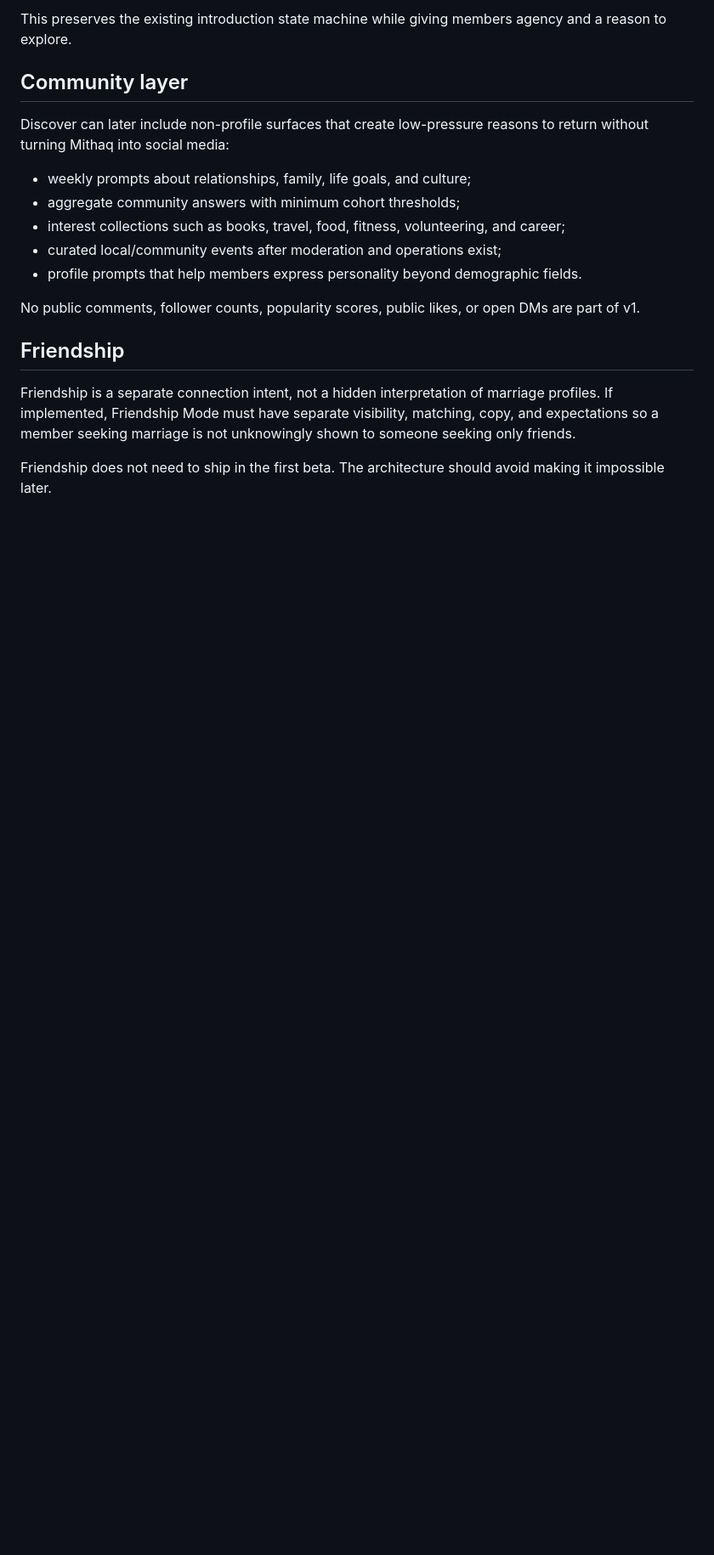
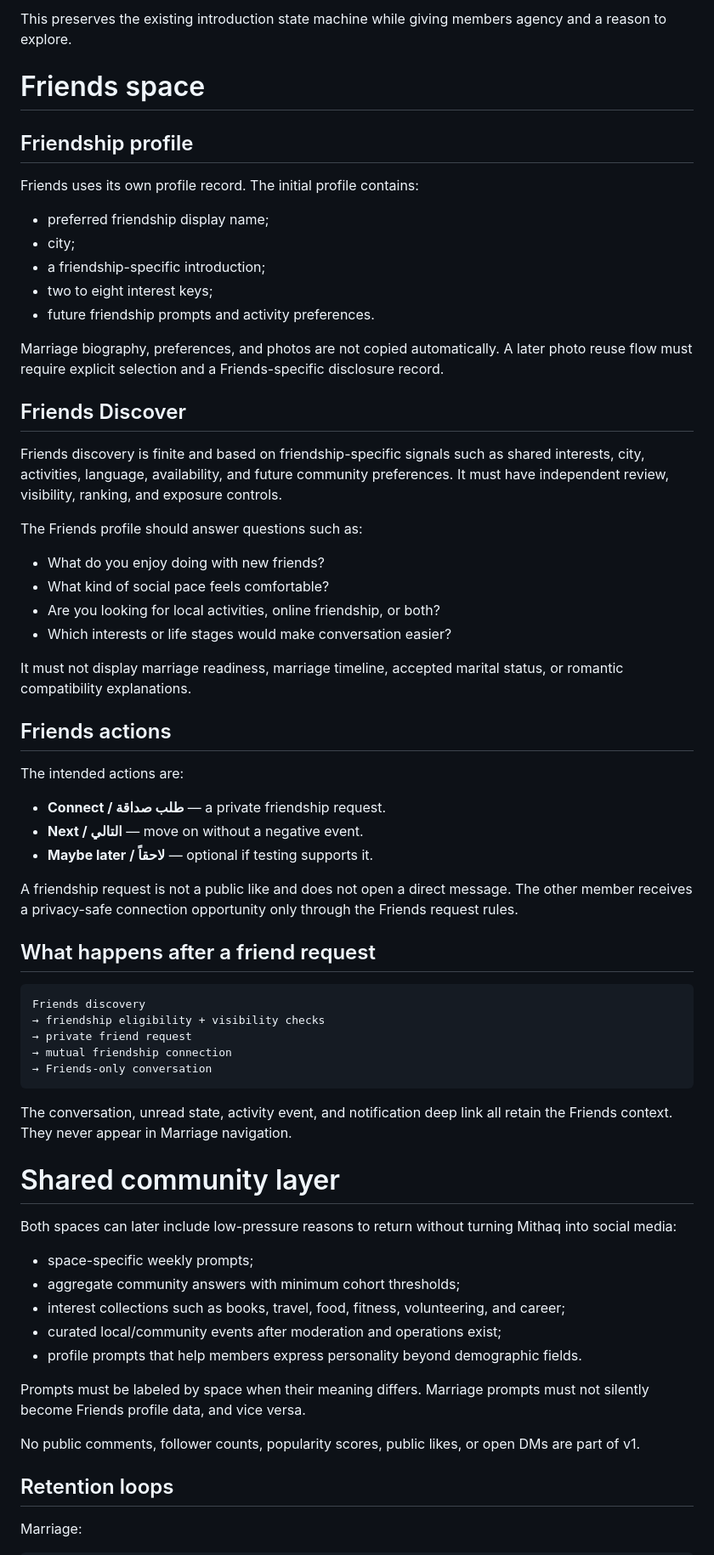
Before and after one commit to AnasGherfal/mithaq, a Markdown page: docs/m12-discovery-and-matching.md, the part around one of its changes. Shown at 85% size. GitHub-like rendering; blank space fills up the shorter version.

Commit message:
Commit Friends as a separate M12 connection loop

````diff
--- a/docs/m12-discovery-and-matching.md
+++ b/docs/m12-discovery-and-matching.md
@@ -57,21 +93,85 @@ The matching service can use a private interest signal as one ranking input only
 
-This preserves the existing introduction state machine while giving members agency and a reason to explore.
+This preserves the existing introduction state machine while giving members
+agency and a reason to explore.
 
-## Community layer
+# Friends space
 
-Discover can later include non-profile surfaces that create low-pressure reasons to return without turning Mithaq into social media:
+## Friendship profile
 
-- weekly prompts about relationships, family, life goals, and culture;
+Friends uses its own profile record. The initial profile contains:
+
+- preferred friendship display name;
+- city;
+- a friendship-specific introduction;
+- two to eight interest keys;
+- future friendship prompts and activity preferences.
+
+Marriage biography, preferences, and photos are not copied automatically. A
+later photo reuse flow must require explicit selection and a Friends-specific
+disclosure record.
+
+## Friends Discover
+
+Friends discovery is finite and based on friendship-specific signals such as
+shared interests, city, activities, language, availability, and future community
+preferences. It must have independent review, visibility, ranking, and exposure
+controls.
+
+The Friends profile should answer questions such as:
+
+- What do you enjoy doing with new friends?
+- What kind of social pace feels comfortable?
+- Are you looking for local activities, online friendship, or both?
+- Which interests or life stages would make conversation easier?
+
+It must not display marriage readiness, marriage timeline, accepted marital
+status, or romantic compatibility explanations.
+
+## Friends actions
+
+The intended actions are:
+
+- **Connect / طلب صداقة** — a private friendship request.
+- **Next / التالي** — move on without a negative event.
+- **Maybe later / لاحقاً** — optional if testing supports it.
+
+A friendship request is not a public like and does not open a direct message.
+The other member receives a privacy-safe connection opportunity only through the
+Friends request rules.
+
+## What happens after a friend request
+
+```text
+Friends discovery
+→ friendship eligibility + visibility checks
+→ private friend request
+→ mutual friendship connection
+→ Friends-only conversation
+```
+
+The conversation, unread state, activity event, and notification deep link all
+retain the Friends context. They never appear in Marriage navigation.
+
+# Shared community layer
+
+Both spaces can later include low-pressure reasons to return without turning
+Mithaq into social media:
+
+- space-specific weekly prompts;
 - aggregate community answers with minimum cohort thresholds;
-- interest collections such as books, travel, food, fitness, volunteering, and career;
+- interest collections such as books, travel, food, fitness, volunteering, and
+  career;
 - curated local/community events after moderation and operations exist;
-- profile prompts that help members express personality beyond demographic fields.
+- profile prompts that help members express personality beyond demographic
+  fields.
 
-No public comments, follower counts, popularity scores, public likes, or open DMs are part of v1.
+Prompts must be labeled by space when their meaning differs. Marriage prompts
+must not silently become Friends profile data, and vice versa.
 
-## Friendship
+No public comments, follower counts, popularity scores, public likes, or open
+DMs are part of v1.
 
-Friendship is a separate connection intent, not a hidden interpretation of marriage profiles. If implemented, Friendship Mode must have separate visibility, matching, copy, and expectations so a member seeking marriage is not unknowingly shown to someone seeking only friends.
+## Retention loops
 
-Friendship does not need to ship in the first beta. The architecture should avoid making it impossible later.
+Marriage:
 
````
Also changed, not shown: other parts of docs/m12-discovery-and-matching.md (+102 -30 lines).
